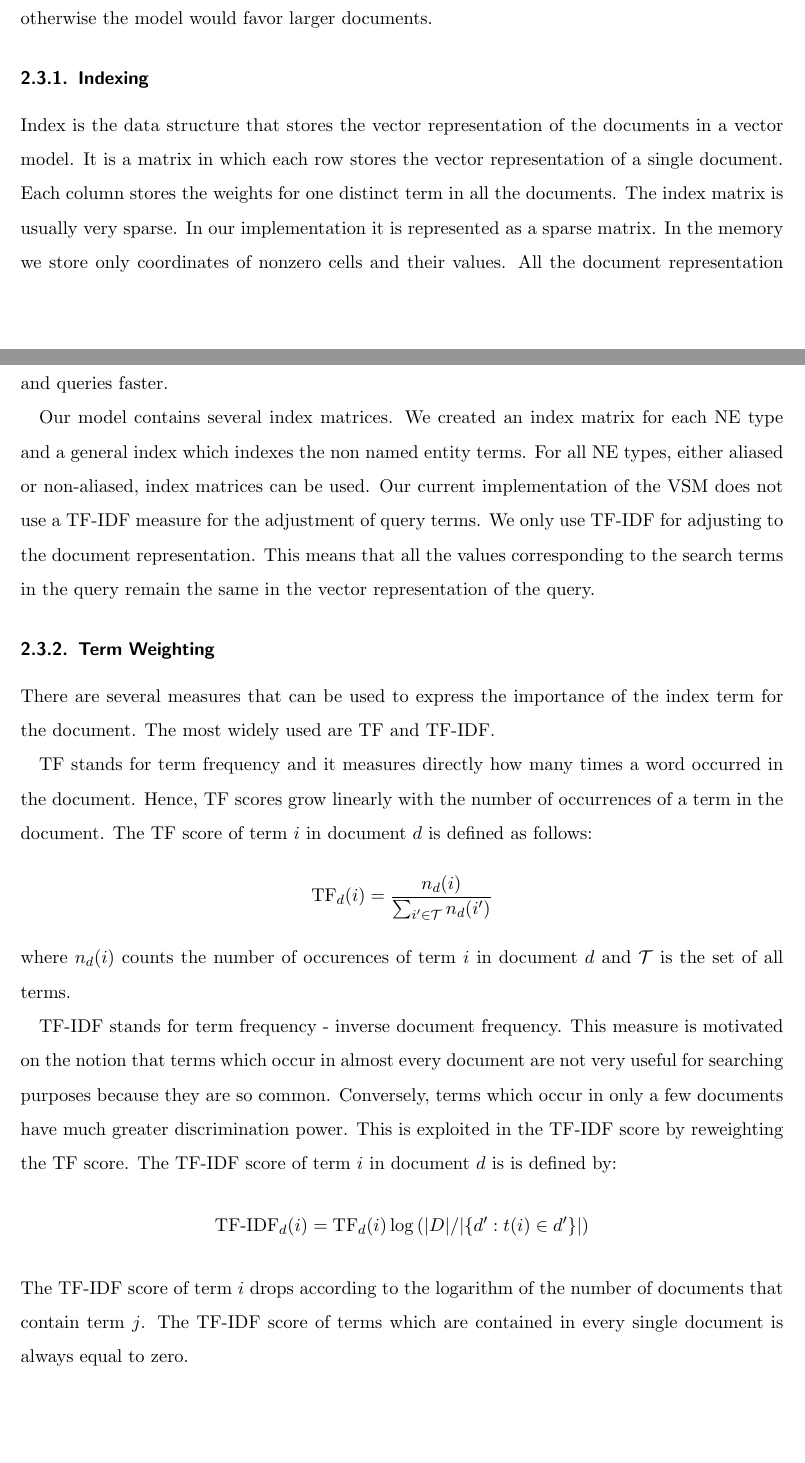
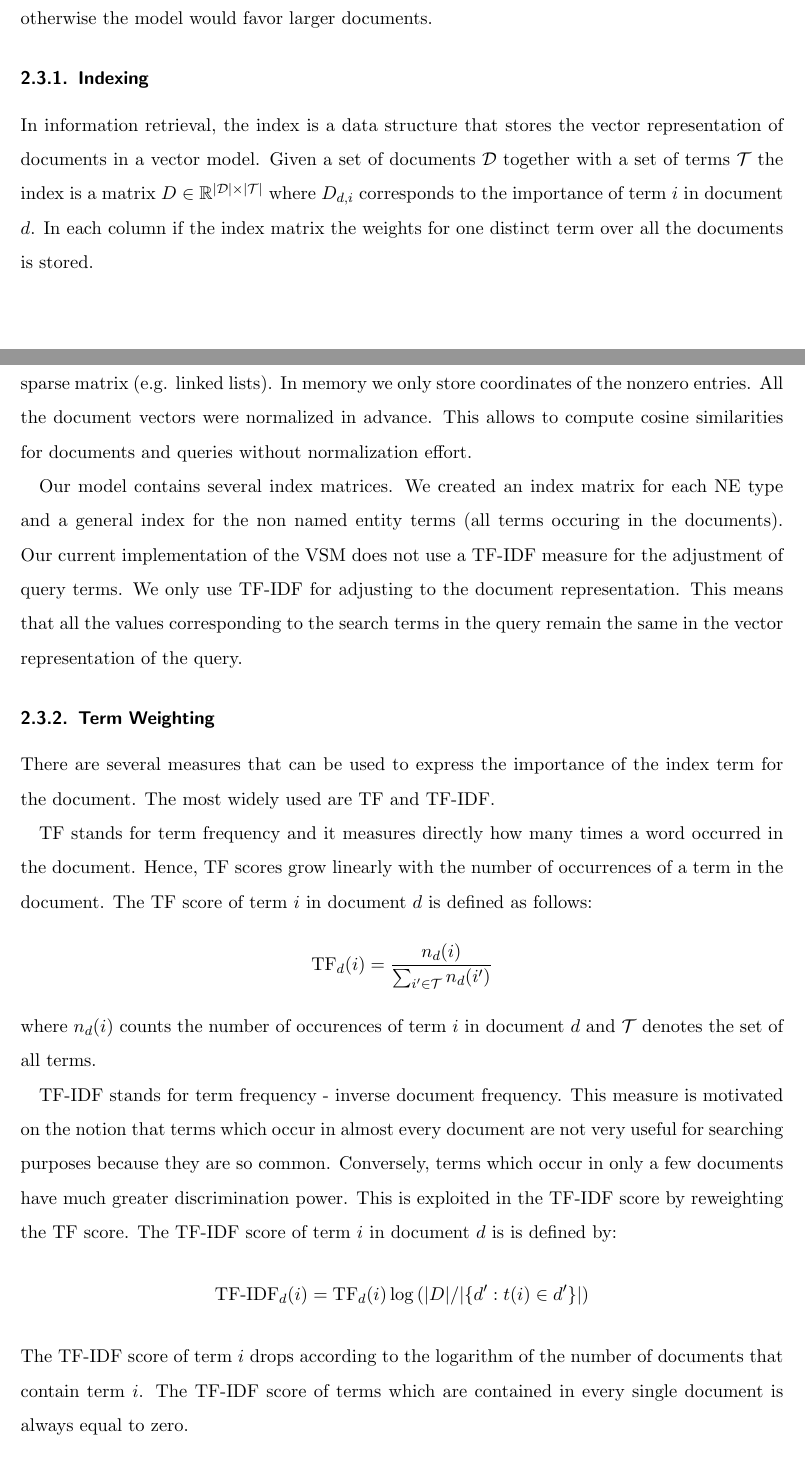
Before and after one commit to cehrler/castro, a LaTeX paper (report/main.tex, which reads report/vectorspace.tex): two parts of pages 14 and 15 of 34, joined at a grey line, cut so that both start at the same text. Compiled offline with pdfLaTeX.

Commit message:
finished with revision of vector space model

```diff
--- a/report/vectorspace.tex
+++ b/report/vectorspace.tex
@@ -4,9 +4,11 @@ The vectors in VSM are usually normalized in order to have the same length (e.g.
 
 \subsubsection{Indexing}
 \label{sec:indexing}
-Index is the data structure that stores the vector representation of the documents in a vector model. It is a matrix in which each row stores the vector representation of a single document. Each column stores the weights for one distinct term in all the documents. The index matrix is usually very sparse. In our implementation it is represented as a sparse matrix. In the memory we store only coordinates of nonzero cells and their values. All the document representation vectors were normalized in advance. Which allows us to compute cosine similarities of documents and queries faster.
+In information retrieval, the index is a data structure that stores the vector representation of documents in a vector model. Given a set of documents $\mathcal{D}$ together with a set of terms $\mathcal{T}$ the index is a matrix $D \in \mathbb{R}^{|\mathcal{D}|\times |\mathcal{T}|}$ where $D_{d,i}$ corresponds to the importance of term $i$ in document $d$. In each column if the index matrix the weights for one distinct term over all the documents is stored.
 
-Our model contains several index matrices. We created an index matrix for each NE type and a general index which indexes the non named entity terms. For all NE types, either aliased or non-aliased, index matrices can be used. Our current implementation of the VSM does not use a TF-IDF measure for the adjustment of query terms. We only use TF-IDF for adjusting to the document representation. This means that all the values corresponding to the search terms in the query remain the same in the vector representation of the query.
+Index matrices are usually very sparse and in our implementation they is represented as a sparse matrix (e.g. linked lists). In memory we only store coordinates of the nonzero entries. All the document vectors were normalized in advance. This allows to compute cosine similarities for documents and queries without normalization effort.
+
+Our model contains several index matrices. We created an index matrix for each NE type and a general index for the non named entity terms (all terms occuring in the documents). Our current implementation of the VSM does not use a TF-IDF measure for the adjustment of query terms. We only use TF-IDF for adjusting to the document representation. This means that all the values corresponding to the search terms in the query remain the same in the vector representation of the query.
 
 \subsubsection{Term Weighting}
 \label{sec:term_weighting}
@@ -14,11 +16,11 @@ There are several measures that can be used to express the importance of the ind
 
 TF stands for term frequency and it measures directly how many times a word occurred in the document. Hence, TF scores grow linearly with the number of occurrences of a term in the document. The TF score of term $i$ in document $d$ is defined as follows:
 \[\text{TF}_d(i) = \frac{n_d(i)}{\sum_{i' \in \mathcal{T}}{n_d(i')}}\]
-where $n_d(i)$ counts the number of occurences of term $i$ in document $d$ and $\mathcal{T}$ is the set of all terms.
+where $n_d(i)$ counts the number of occurences of term $i$ in document $d$ and $\mathcal{T}$ denotes the set of all terms.
 
 TF-IDF stands for term frequency - inverse document frequency. This measure is motivated on the notion that terms which occur in almost every document are not very useful for searching purposes because they are so common. Conversely, terms which occur in only a few documents have much greater discrimination power. This is exploited in the TF-IDF score by reweighting the TF score. The TF-IDF score of term $i$ in document $d$ is is defined by:
 \[\text{TF-IDF}_d(i)= \text{TF}_d(i)\log{(|D|/|\lbrace d' : t(i) \in d' \rbrace|)}\]
-The TF-IDF score of term $i$ drops according to the logarithm of the number of documents that contain term $j$. The TF-IDF score of terms which are contained in every single document is always equal to zero.
+The TF-IDF score of term $i$ drops according to the logarithm of the number of documents that contain term $i$. The TF-IDF score of terms which are contained in every single document is always equal to zero.
 
 \subsubsection{Computing Similarity between Documents}\label{sec:computing_similarity_between_documents}
 
```
Also changed, not shown: report/vectorspace.tex (2 more changed lines).
